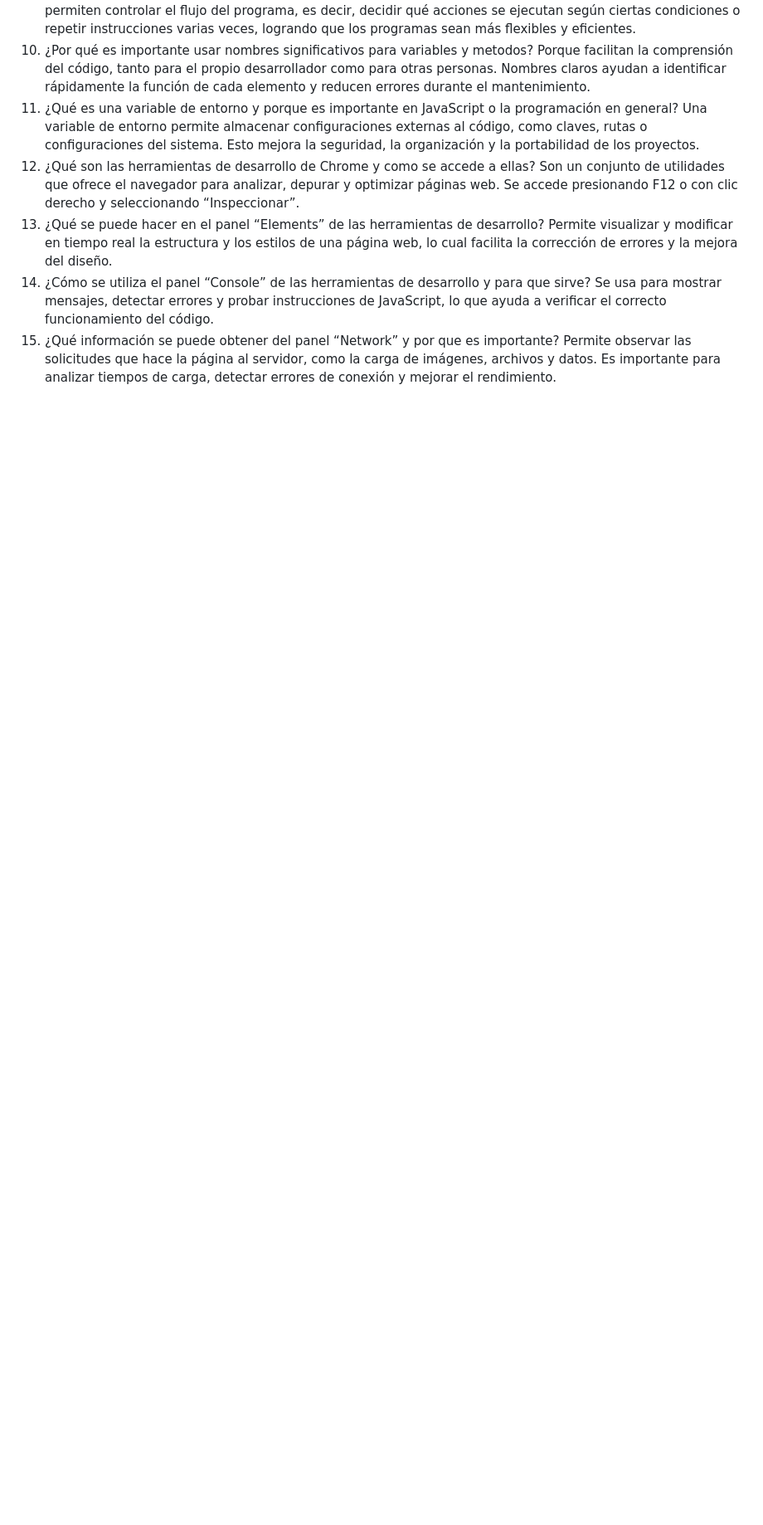
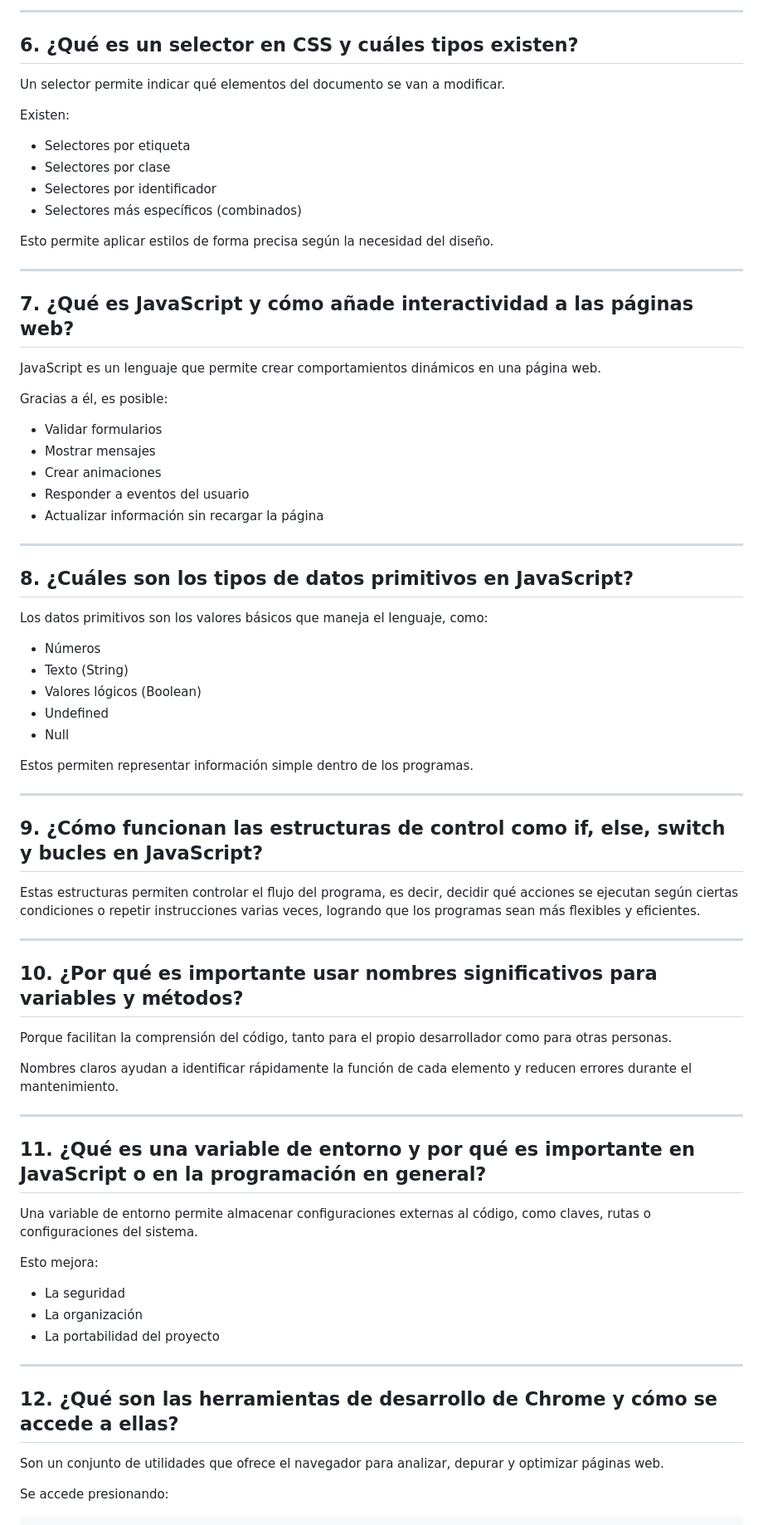
Before and after one commit to SebAA11/Fundamentos-Web-I, a Markdown page: README.md, the part around one of its changes. Shown at 83% size. Rendered like a GitHub page; blank space fills up the shorter version.

```diff
--- a/README.md
+++ b/README.md
@@ -22,13 +80,77 @@ Los datos primitivos son los valores básicos que maneja el lenguaje, como núme
+---
+
+## 6. ¿Qué es un selector en CSS y cuáles tipos existen?
+
+Un selector permite indicar qué elementos del documento se van a modificar.
+
+Existen:
+
+* Selectores por etiqueta
+* Selectores por clase
+* Selectores por identificador
+* Selectores más específicos (combinados)
+
+Esto permite aplicar estilos de forma precisa según la necesidad del diseño.
+
+---
+
+## 7. ¿Qué es JavaScript y cómo añade interactividad a las páginas web?
+
+JavaScript es un lenguaje que permite crear comportamientos dinámicos en una página web.
+
+Gracias a él, es posible:
+
+* Validar formularios
+* Mostrar mensajes
+* Crear animaciones
+* Responder a eventos del usuario
+* Actualizar información sin recargar la página
+
+---
+
+## 8. ¿Cuáles son los tipos de datos primitivos en JavaScript?
+
+Los datos primitivos son los valores básicos que maneja el lenguaje, como:
+
+* Números
+* Texto (String)
+* Valores lógicos (Boolean)
+* Undefined
+* Null
+
+Estos permiten representar información simple dentro de los programas.
+
+---
+
+## 9. ¿Cómo funcionan las estructuras de control como if, else, switch y bucles en JavaScript?
+
 Estas estructuras permiten controlar el flujo del programa, es decir, decidir qué acciones se ejecutan según ciertas condiciones o repetir instrucciones varias veces, logrando que los programas sean más flexibles y eficientes.
-10. ¿Por qué es importante usar nombres significativos para variables y metodos?
-Porque facilitan la comprensión del código, tanto para el propio desarrollador como para otras personas. Nombres claros ayudan a identificar rápidamente la función de cada elemento y reducen errores durante el mantenimiento.
-11. ¿Qué es una variable de entorno y porque es importante en JavaScript o la programación en general?
-Una variable de entorno permite almacenar configuraciones externas al código, como claves, rutas o configuraciones del sistema. Esto mejora la seguridad, la organización y la portabilidad de los proyectos.
-12. ¿Qué son las herramientas de desarrollo de Chrome y como se accede a ellas?
-Son un conjunto de utilidades que ofrece el navegador para analizar, depurar y optimizar páginas web. Se accede presionando F12 o con clic derecho y seleccionando “Inspeccionar”.
-13. ¿Qué se puede hacer en el panel “Elements” de las herramientas de desarrollo?
-Permite visualizar y modificar en tiempo real la estructura y los estilos de una página web, lo cual facilita la corrección de errores y la mejora del diseño.
-14. ¿Cómo se utiliza el panel “Console” de las herramientas de desarrollo y para que sirve?
-Se usa para mostrar mensajes, detectar errores y probar instrucciones de JavaScript, lo que ayuda a verificar el correcto funcionamiento del código.
-15. ¿Qué información se puede obtener del panel “Network” y por que es importante?
-Permite observar las solicitudes que hace la página al servidor, como la carga de imágenes, archivos y datos. Es importante para analizar tiempos de carga, detectar errores de conexión y mejorar el rendimiento.
+
+---
+
+## 10. ¿Por qué es importante usar nombres significativos para variables y métodos?
+
+Porque facilitan la comprensión del código, tanto para el propio desarrollador como para otras personas.
+
+Nombres claros ayudan a identificar rápidamente la función de cada elemento y reducen errores durante el mantenimiento.
+
+---
+
+## 11. ¿Qué es una variable de entorno y por qué es importante en JavaScript o en la programación en general?
+
+Una variable de entorno permite almacenar configuraciones externas al código, como claves, rutas o configuraciones del sistema.
+
+Esto mejora:
+
+* La seguridad
+* La organización
+* La portabilidad del proyecto
+
+---
+
+## 12. ¿Qué son las herramientas de desarrollo de Chrome y cómo se accede a ellas?
+
+Son un conjunto de utilidades que ofrece el navegador para analizar, depurar y optimizar páginas web.
+
+Se accede presionando:
+
```
Also changed, not shown: other parts of README.md (+115 -18 lines).
